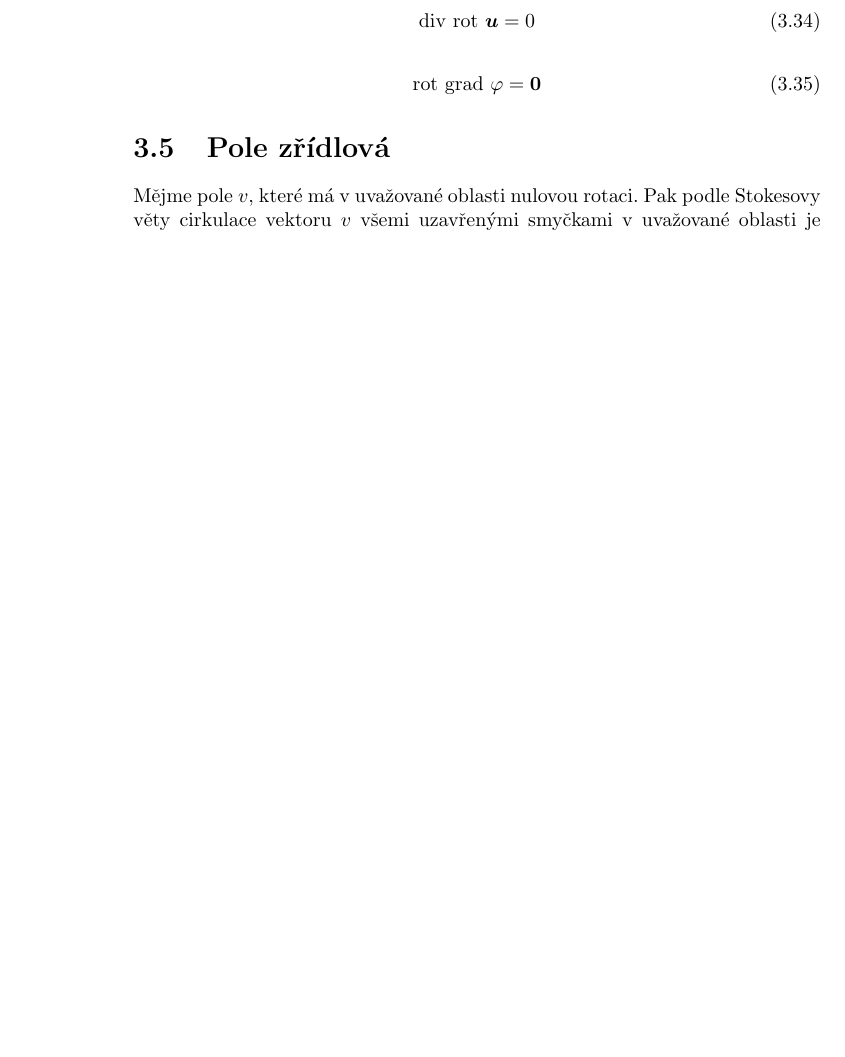
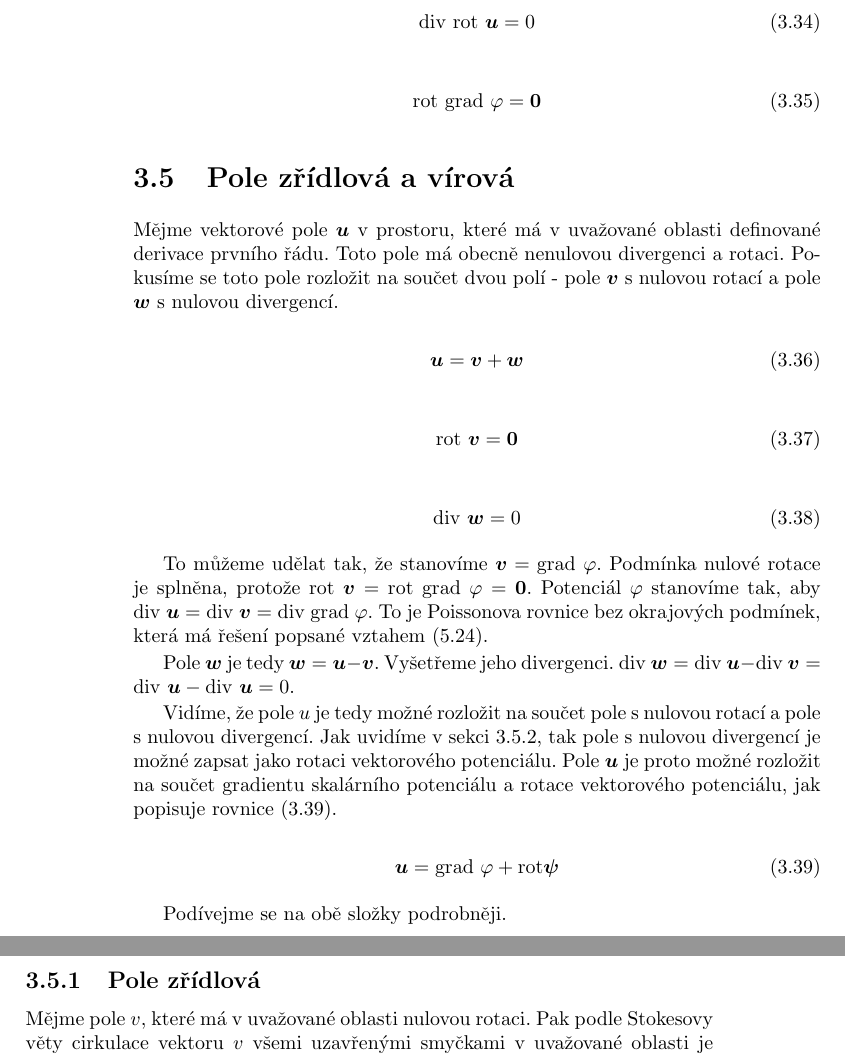
Before and after one commit to LezakPetr/poisson, a LaTeX book (poisson.tex): part of page 18 of 33 before the commit and two parts of pages 18 and 19 of 33 after it, the two joined at a grey line, cut so that both start at the same text, the shorter picture padded with empty space. Compiled offline with pdfLaTeX.

Commit message:
Pole zridlova a virova

```diff
--- a/poisson.tex
+++ b/poisson.tex
@@ -662,8 +662,40 @@ Dále jsou důležité následující vztahy mezi operátory.
 \rot \ \grad \ \varphi = \vect{0}
 \end{equation}
 
+\section{Pole zřídlová a vírová}
 
-\section{Pole zřídlová}
+Mějme vektorové pole \(\vect{u}\) v prostoru, které má v uvažované oblasti definované derivace prvního řádu. Toto pole má obecně nenulovou divergenci a rotaci.
+Pokusíme se toto pole rozložit na součet dvou polí - pole \(\vect{v}\) s nulovou rotací a pole \(\vect{w}\) s nulovou divergencí.
+
+\begin{equation}
+\vect{u} = \vect{v} + \vect{w}
+\end{equation}
+
+\begin{equation}
+\rot \ \vect{v} = \vect{0}
+\end{equation}
+
+\begin{equation}
+\diverg \ \vect{w} = 0
+\end{equation}
+
+To můžeme udělat tak, že stanovíme \(\vect{v} = \grad \ \varphi\). Podmínka nulové rotace je splněna, protože \(\rot \ \vect{v} = \rot \ \grad \ \varphi = \vect{0}\).
+Potenciál \(\varphi\) stanovíme tak, aby \(\diverg \ \vect{u} = \diverg \ \vect{v} = \diverg \ \grad \ \varphi\). To je Poissonova rovnice bez okrajových podmínek, která má řešení popsané vztahem \eqref{eq:potencial_v_nekonecnem_prostoru}.
+
+Pole \(\vect{w}\) je tedy \(\vect{w} = \vect{u} - \vect{v}\). Vyšetřeme jeho divergenci. \(\diverg \ \vect{w} = \diverg \ \vect{u} - \diverg \ \vect{v} = \diverg \ \vect{u} - \diverg \ \vect{u} = 0\).
+
+Vidíme, že pole \(u\) je tedy možné rozložit na součet pole s nulovou rotací a pole s nulovou divergencí. Jak uvidíme v sekci \ref{sec:pole_virova}, tak pole
+s nulovou divergencí je možné zapsat jako rotaci vektorového potenciálu. Pole \(\vect{u}\) je proto možné rozložit na součet gradientu skalárního potenciálu
+a rotace vektorového potenciálu, jak popisuje rovnice \eqref{eq:rozklad_grad_rot}.
+
+\begin{equation}
+\label{eq:rozklad_grad_rot}
+\vect{u} = \grad \ \varphi + \rot \vect{\psi}
+\end{equation}
+
+Podívejme se na obě složky podrobněji.
+
+\subsection{Pole zřídlová}
 
 Mějme pole \(v\), které má v uvažované oblasti nulovou rotaci. Pak podle Stokesovy věty cirkulace vektoru \(v\) všemi uzavřenými smyčkami v uvažované
 oblasti je nulová. Mějme v oblasti 2 body A a B. Dále mějme 2 křivky \(\Gamma_1\) a \(\Gamma_2\) které obě začínají v bodě A a končí v bodě B. Pak musí platit rovnost \eqref{eq:potencial_1}. Plyne to z faktu, že otočíme-li jednu z křivek, pak jejich spojením získáme smyčku, která musí mít nulovou cirkulaci.
```
Also changed, not shown: poisson.tex (3 more changed lines).
